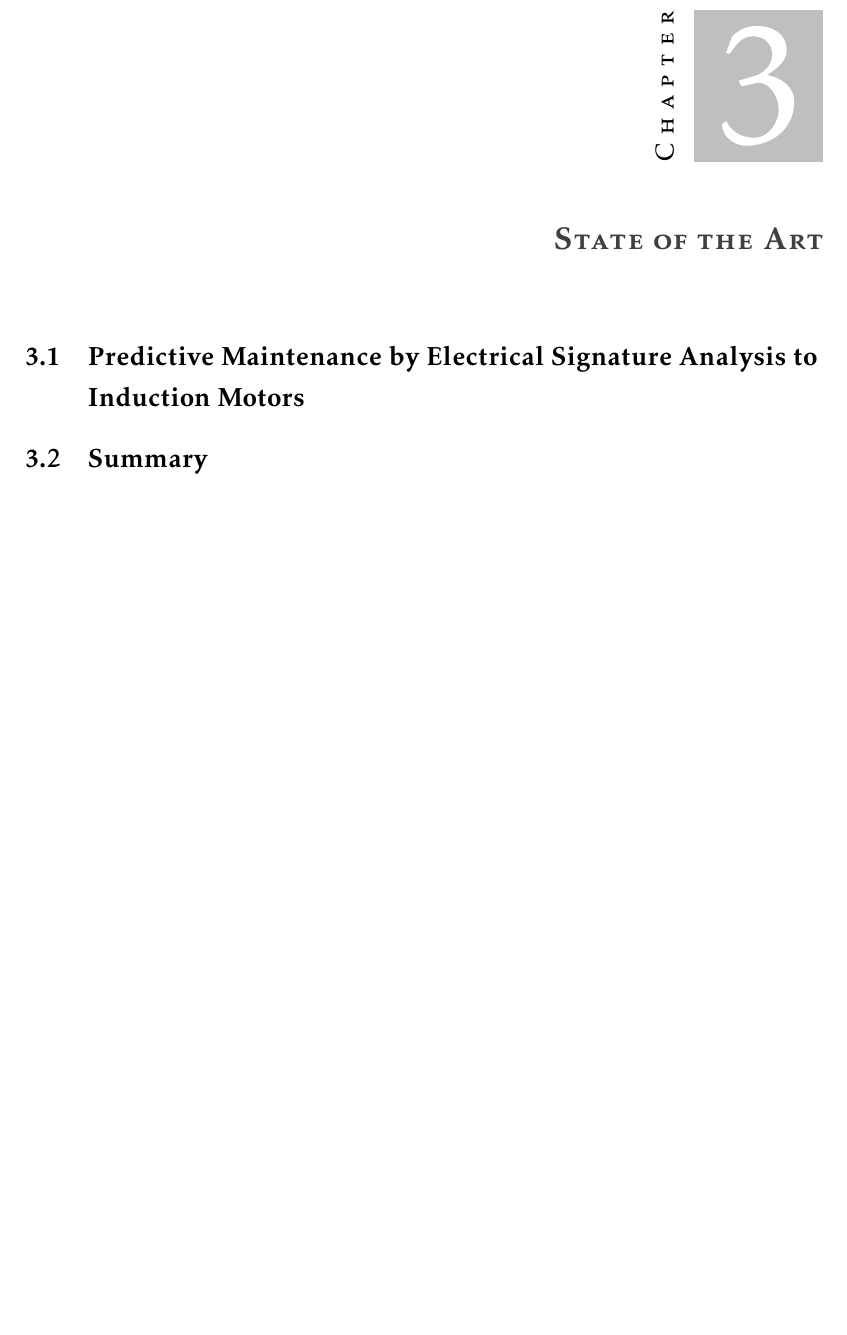
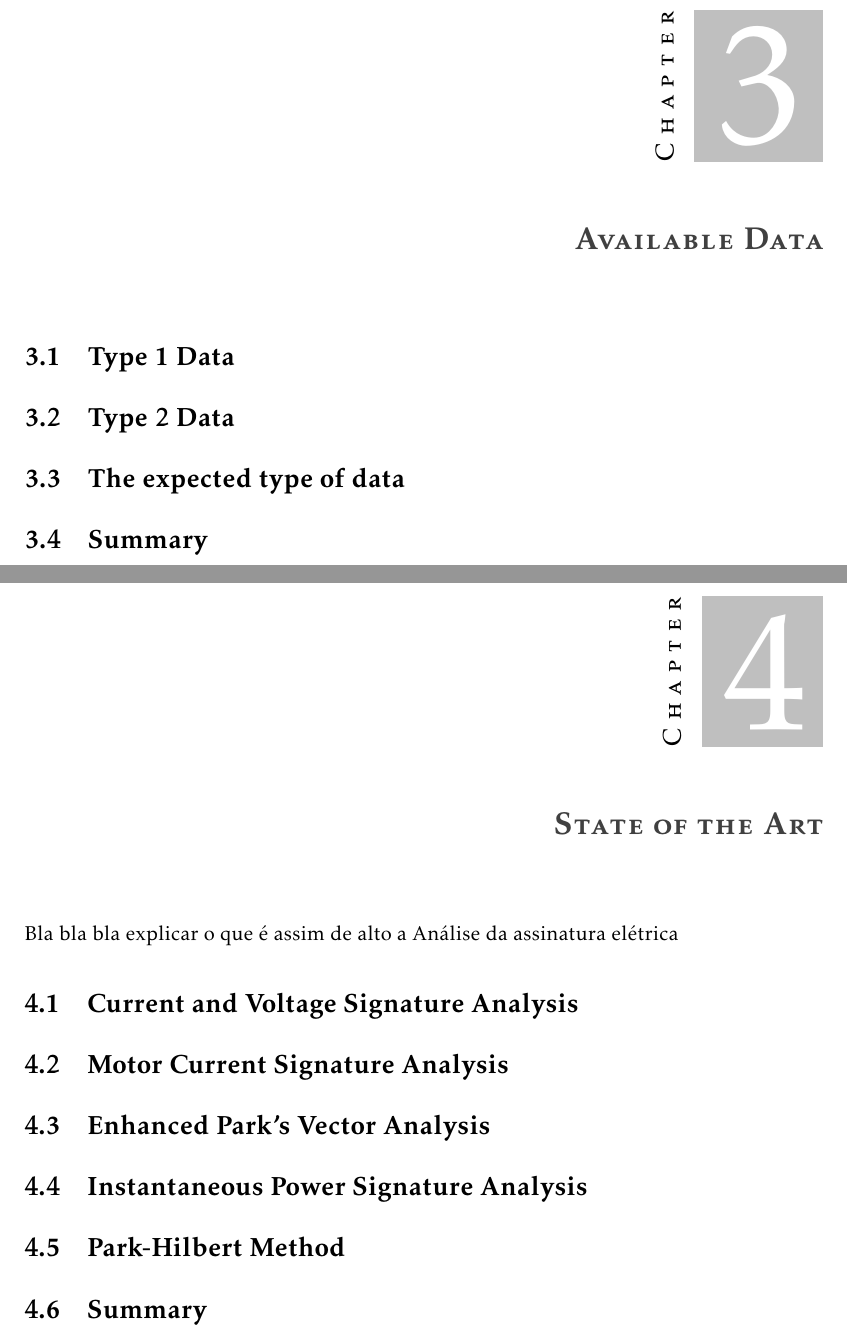
Before and after one commit to augustoamerico/electricMotorsThesis, a LaTeX thesis (LaTeX/template.tex, which reads LaTeX/Chapters/chap3_RelatedWork.tex, LaTeX/Chapters/chap4_AvailableData.tex): part of page 41 of 46 before the commit and two parts of pages 41 and 43 of 48 after it, the two joined at a grey line, cut so that both start at the same text, the shorter picture padded with empty space. Compiled offline with pdfLaTeX.

Commit message:
added chapter 4 about available data

```diff
--- a/LaTeX/Chapters/chap3_RelatedWork.tex
+++ b/LaTeX/Chapters/chap3_RelatedWork.tex
@@ -9,13 +9,26 @@
 %% Chapter with the template manual
 %%%%%%%%%%%%%%%%%%%%%%%%%%%%%%%%%%%%%%%%%%%%%%%%%%%%%%%%%%%%%%%%%%%%
 \chapter{State of the Art}
-\label{cha:users_manual}
+\label{cha:state_of_the_art}
 % ================
 % = Introduction =
 % ================
 
+Bla bla bla explicar o que é assim de alto a Análise da assinatura elétrica
 
-\section{Predictive Maintenance by Electrical Signature Analysis to Induction Motors} % (fold)
+\section{Current and Voltage Signature Analysis} % (fold)
+\label{sec:predictive_maintenance_by_eletrical_signature_analysis}
+
+\section{Motor Current Signature Analysis} % (fold)
+\label{sec:predictive_maintenance_by_eletrical_signature_analysis}
+
+\section{Enhanced Park's Vector Analysis} % (fold)
+\label{sec:predictive_maintenance_by_eletrical_signature_analysis}
+
+\section{Instantaneous Power Signature Analysis} % (fold)
+\label{sec:predictive_maintenance_by_eletrical_signature_analysis}
+
+\section{Park-Hilbert Method} % (fold)
 \label{sec:predictive_maintenance_by_eletrical_signature_analysis}
 
 \section{Summary} % (fold)
--- /dev/null
+++ b/LaTeX/Chapters/chap4_AvailableData.tex
@@ -0,0 +1,28 @@
+%!TEX root = /Users/tds/thesisLatek/template.tex
+%Developed using Sublime Text 3 with LaTexTools plugin
+%SUPER+b for compiling latex to pdf
+%Don't forget to use SUPER+R to jump between top level commands!
+%%%%%%%%%%%%%%%%%%%%%%%%%%%%%%%%%%%%%%%%%%%%%%%%%%%%%%%%%%%%%%%%%%%%
+%% chapter2.tex
+%% UNL thesis document file
+%%
+%% Chapter with the template manual
+%%%%%%%%%%%%%%%%%%%%%%%%%%%%%%%%%%%%%%%%%%%%%%%%%%%%%%%%%%%%%%%%%%%%
+\chapter{Available Data}
+\label{cha:available_data}
+% ================
+% = Introduction =
+% ================
+
+
+\section{Type 1 Data} % (fold)
+\label{sec:type_1_data}
+
+\section{Type 2 Data} % (fold)
+\label{sec:type_2_data}
+
+\section{The expected type of data}
+\label{sec:expected_data}
+
+\section{Summary} % (fold)
+\label{sec:available_data_summary}
--- a/LaTeX/template.tex
+++ b/LaTeX/template.tex
@@ -147,8 +147,8 @@
 
 % Title of the dissertation/thesis
 % USe "\\" to break the title into two or more lines
-\title{Induction Motors' Predictive Maintenance}
-\subtitle{An Internet of Things' approach}
+\title{Anomalies and Inter-Turn Short Circuit detection in Induction Motors using Machine Learning}
+\subtitle{}
 
 % Autor
 % use [f] for female and [m] for male
@@ -228,6 +228,7 @@
 % syntax: \chapterfile{file}
 \chapterfile{chap1_Intro}
 \chapterfile{chap2_UndElectricMotors}
+\chapterfile{chap4_AvailableData}
 \chapterfile{chap3_RelatedWork}
 
 
```
Also changed, not shown: LaTeX/Chapters/chap2_UndElectricMotors.tex (+1 -1 lines).
